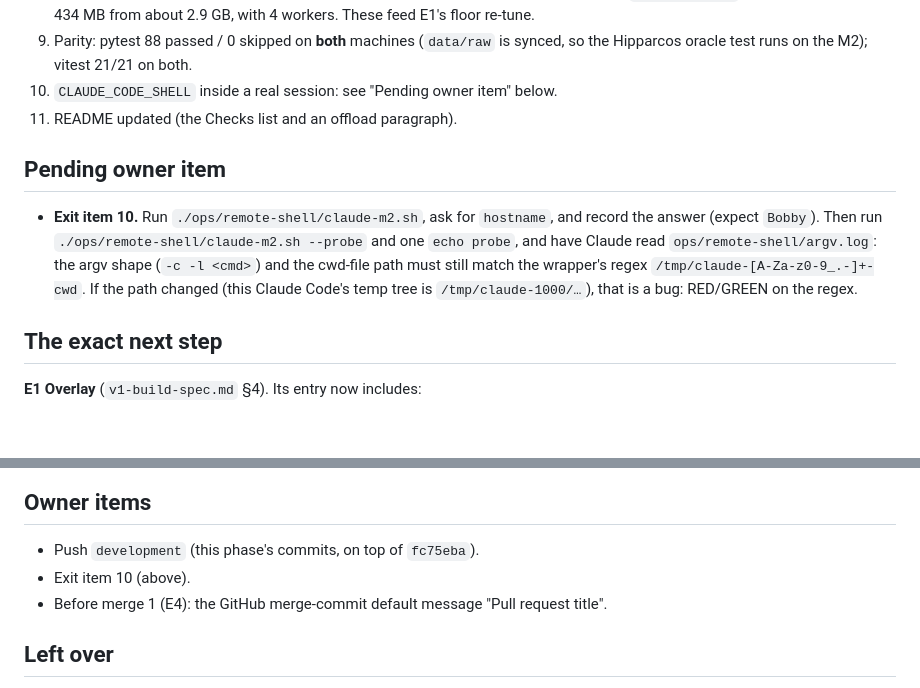
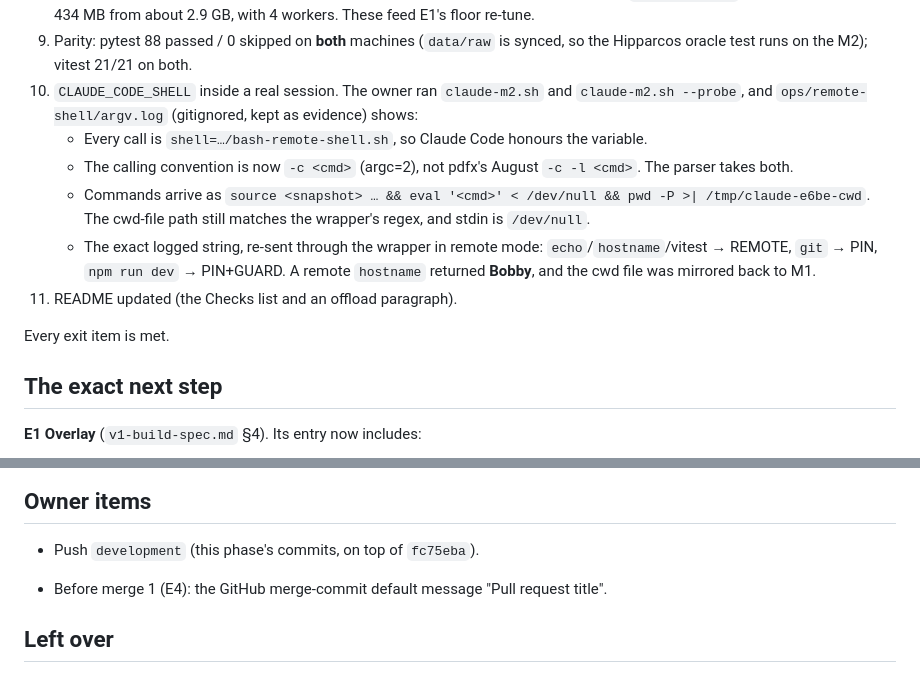
Before and after one commit to BDAVIDOV91/narrative-adventure, a Markdown page: docs/handoffs/2026-10-07-session-handoff.md, 2 parts joined by grey strips. GitHub-like rendering; blank space fills up the shorter version.

Commit message:
docs(handoff): exit item 10 proves the redirect inside a real claude-m2 session
argv.log from the owner's probe run shows Claude Code honours
CLAUDE_CODE_SHELL, calls it as -c <cmd>, and writes /tmp/claude-<id>-cwd,
which the wrapper's regex matches. The exact logged string routes as
expected and lands on the M2 (hostname Bobby). Every exit item is met.

Co-Authored-By: Claude Opus 5.5 <noreply@anthropic.com>

```diff
--- a/docs/handoffs/2026-10-07-session-handoff.md
+++ b/docs/handoffs/2026-10-07-session-handoff.md
@@ -38,16 +38,17 @@ The resume plan was challenged again (CF-2, both revise). Its fixes are folded i
    of 360 MB and 434 MB from about 2.9 GB, with 4 workers. These feed E1's floor re-tune.
 9. Parity: pytest 88 passed / 0 skipped on **both** machines (`data/raw` is synced, so the Hipparcos oracle test runs
    on the M2); vitest 21/21 on both.
-10. `CLAUDE_CODE_SHELL` inside a real session: see "Pending owner item" below.
+10. `CLAUDE_CODE_SHELL` inside a real session. The owner ran `claude-m2.sh` and `claude-m2.sh --probe`, and
+    `ops/remote-shell/argv.log` (gitignored, kept as evidence) shows:
+    - Every call is `shell=…/bash-remote-shell.sh`, so Claude Code honours the variable.
+    - The calling convention is now `-c <cmd>` (argc=2), not pdfx's August `-c -l <cmd>`. The parser takes both.
+    - Commands arrive as `source <snapshot> … && eval '<cmd>' < /dev/null && pwd -P >| /tmp/claude-e6be-cwd`. The
+      cwd-file path still matches the wrapper's regex, and stdin is `/dev/null`.
+    - The exact logged string, re-sent through the wrapper in remote mode: `echo`/`hostname`/vitest → REMOTE, `git`
+      → PIN, `npm run dev` → PIN+GUARD. A remote `hostname` returned **Bobby**, and the cwd file was mirrored back to M1.
 11. README updated (the Checks list and an offload paragraph).
 
-## Pending owner item
-
-- **Exit item 10.** Run `./ops/remote-shell/claude-m2.sh`, ask for `hostname`, and record the answer (expect `Bobby`).
-  Then run `./ops/remote-shell/claude-m2.sh --probe` and one `echo probe`, and have Claude read
-  `ops/remote-shell/argv.log`: the argv shape (`-c -l <cmd>`) and the cwd-file path must still match the wrapper's
-  regex `/tmp/claude-[A-Za-z0-9_.-]+-cwd`. If the path changed (this Claude Code's temp tree is `/tmp/claude-1000/…`),
-  that is a bug: RED/GREEN on the regex.
+Every exit item is met.
 
 ## The exact next step
 
@@ -73,7 +74,7 @@ The suite's first run is on the M2.
 ## Owner items
 
 - Push `development` (this phase's commits, on top of `fc75eba`).
-- Exit item 10 (above).
+
 - Before merge 1 (E4): the GitHub merge-commit default message "Pull request title".
 
 ## Left over
```
